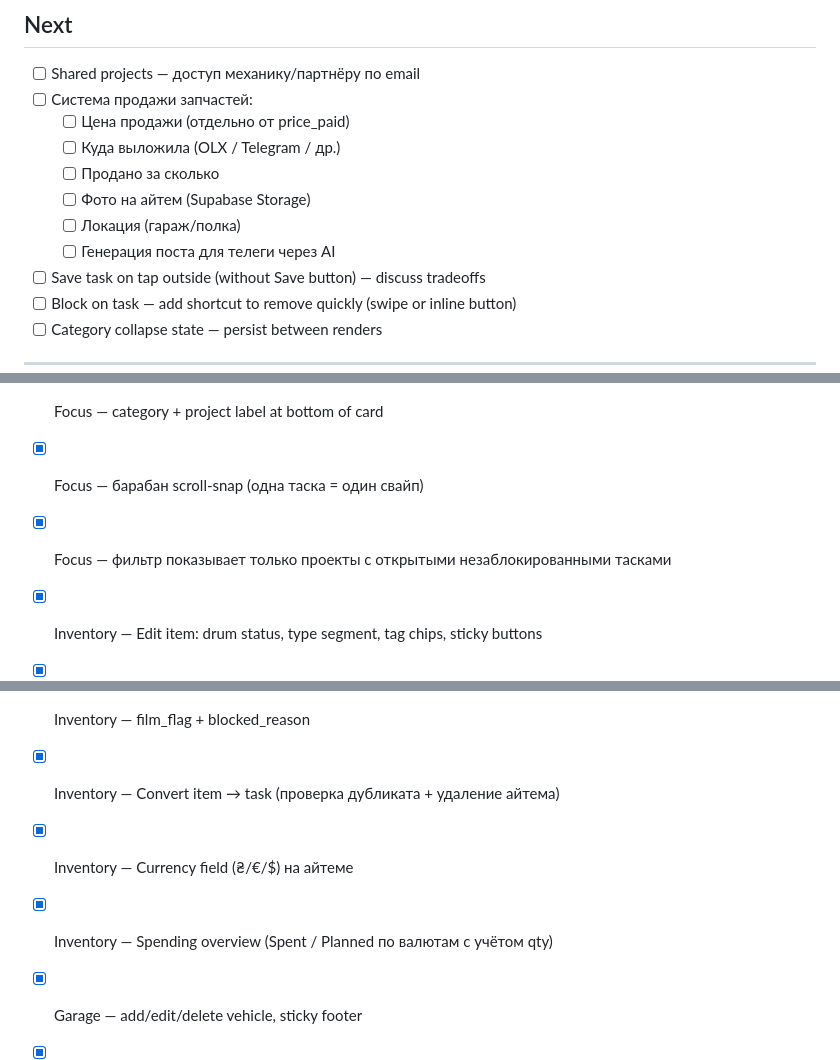
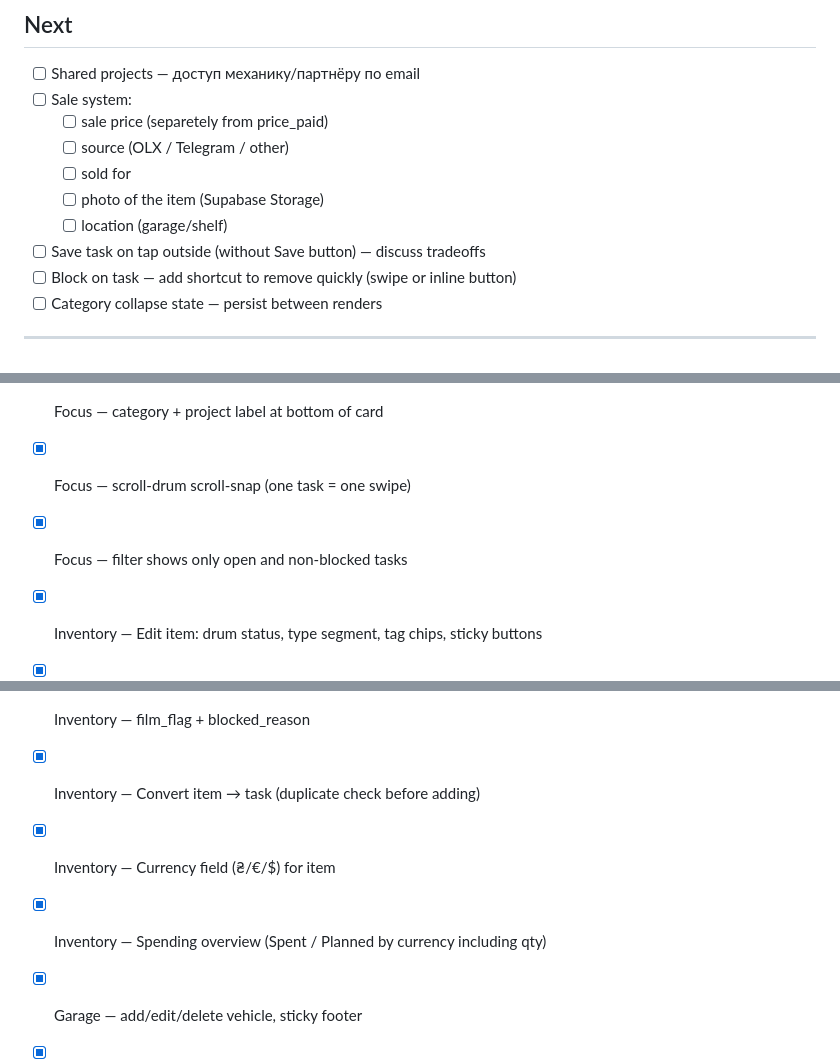
Before and after one commit to garagequeen/garagequeen.github.io, a Markdown page: ROADMAP.md, 3 parts joined by grey strips. Drawn GitHub-style.

```diff
--- a/ROADMAP.md
+++ b/ROADMAP.md
@@ -30,13 +30,12 @@ Structure: Now → Next → Later
 ## Next
 
 - [ ] Shared projects — доступ механику/партнёру по email
-- [ ] Система продажи запчастей:
-  - [ ] Цена продажи (отдельно от price_paid)
-  - [ ] Куда выложила (OLX / Telegram / др.)
-  - [ ] Продано за сколько
-  - [ ] Фото на айтем (Supabase Storage)
-  - [ ] Локация (гараж/полка)
-  - [ ] Генерация поста для телеги через AI
+- [ ] Sale system:
+  - [ ] sale price (separetely from price_paid)
+  - [ ] source (OLX / Telegram / other)
+  - [ ] sold for
+  - [ ] photo of the item (Supabase Storage)
+  - [ ] location (garage/shelf)
 - [ ] Save task on tap outside (without Save button) — discuss tradeoffs
 - [ ] Block on task — add shortcut to remove quickly (swipe or inline button)
 - [ ] Category collapse state — persist between renders
@@ -129,16 +127,16 @@ Structure: Now → Next → Later
 - [x] Tasks — deleteEditTask with undo toast
 - [x] Focus — complete, skip, block, start over, filter by project
 - [x] Focus — category + project label at bottom of card
-- [x] Focus — барабан scroll-snap (одна таска = один свайп)
-- [x] Focus — фильтр показывает только проекты с открытыми незаблокированными тасками
+- [x] Focus — scroll-drum scroll-snap (one task = one swipe)
+- [x] Focus — filter shows only open and non-blocked tasks
 - [x] Inventory — Edit item: drum status, type segment, tag chips, sticky buttons
 - [x] Inventory — Swipe left delete (undo), swipe right toggle Have↔Missing
 - [x] Inventory — Inline qty stepper on card (−N+), auto-save
 - [x] Inventory — Tag suggestions with global delete
 - [x] Inventory — film_flag + blocked_reason
-- [x] Inventory — Convert item → task (проверка дубликата + удаление айтема)
-- [x] Inventory — Currency field (₴/€/$) на айтеме
-- [x] Inventory — Spending overview (Spent / Planned по валютам с учётом qty)
+- [x] Inventory — Convert item → task (duplicate check before adding)
+- [x] Inventory — Currency field (₴/€/$) for item
+- [x] Inventory — Spending overview (Spent / Planned by currency including qty)
 - [x] Garage — add/edit/delete vehicle, sticky footer
 - [x] Service log — entries with date and mileage
 - [x] Background photo (Supabase Storage)
```
Also changed, not shown: other parts of ROADMAP.md (+3 -4 lines).
